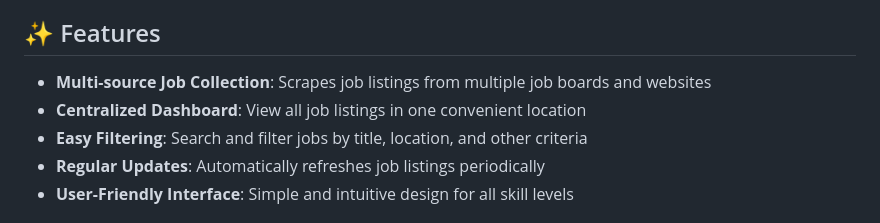
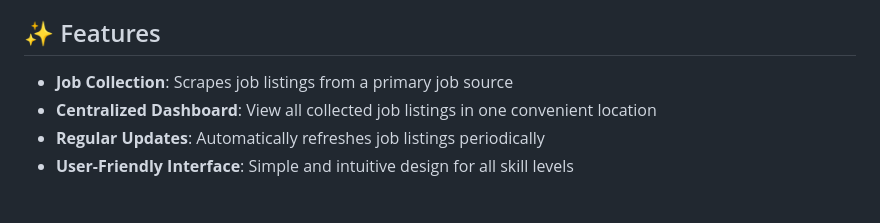
Before and after one commit to HarshaCodex/web_scraper_dashboard, a Markdown page: README.md, the part around the change. GitHub-like rendering.

```diff
--- a/README.md
+++ b/README.md
@@ -8,9 +8,8 @@ This project helps job seekers and recruiters gather job opportunities from vari
 
 ## ✨ Features
 
-- **Multi-source Job Collection**: Scrapes job listings from multiple job boards and websites
-- **Centralized Dashboard**: View all job listings in one convenient location
-- **Easy Filtering**: Search and filter jobs by title, location, and other criteria
+- **Job Collection**: Scrapes job listings from a primary job source
+- **Centralized Dashboard**: View all collected job listings in one convenient location
 - **Regular Updates**: Automatically refreshes job listings periodically
 - **User-Friendly Interface**: Simple and intuitive design for all skill levels
 
```
